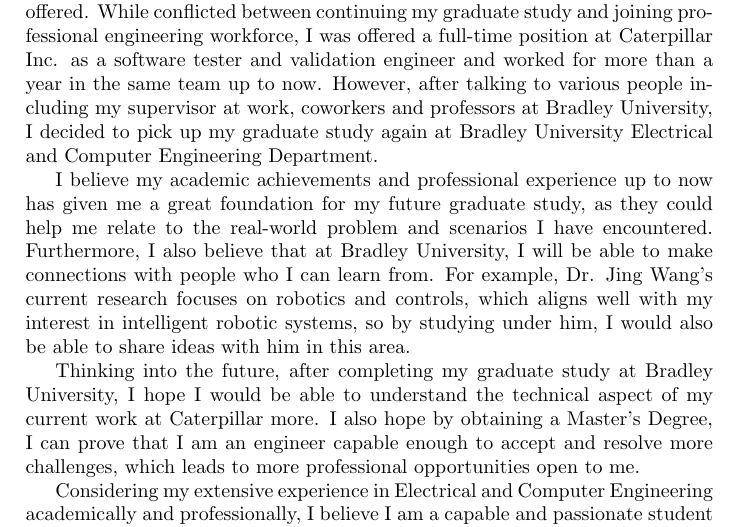
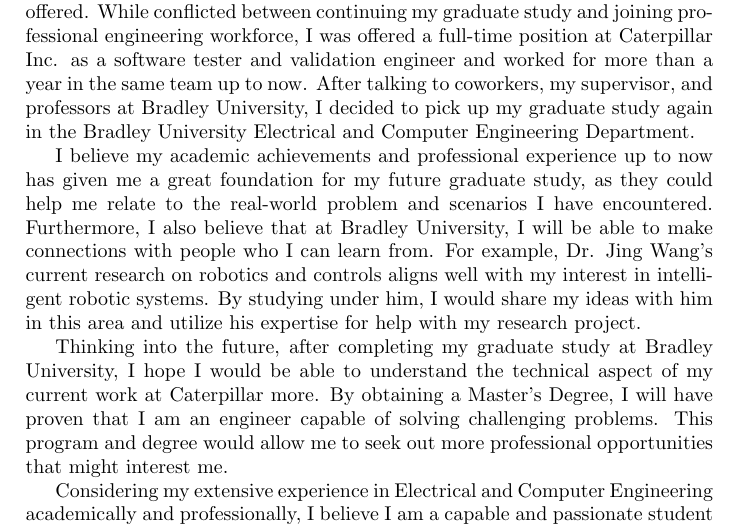
Before and after one commit to liu2g/resume, a LaTeX document (2022-10-14_GradSchool/essay.tex): part of the page, cut so that both start at the same text. Compiled offline with pdfLaTeX.

Commit message:
Update essay.tex

```diff
--- a/2022-10-14_GradSchool/essay.tex
+++ b/2022-10-14_GradSchool/essay.tex
@@ -30,24 +30,25 @@ While conflicted between continuing my graduate study and joining professional
 engineering workforce, I was offered a full-time position at Caterpillar Inc. as
 a software tester and validation engineer and worked for more than a year in the
 same team up to now.
-However, after talking to various people including my supervisor at work,
-coworkers and professors at Bradley University, I decided to pick up my
-graduate study again at Bradley University Electrical and Computer Engineering
-Department.
+After talking to coworkers, my supervisor, and professors at Bradley University,
+I decided to pick up my graduate study again in the Bradley University Electrical
+and Computer Engineering Department.
 \par I believe my academic achievements and professional experience up to now
 has given me a great foundation for my future graduate study, as they could help
 me relate to the real-world problem and scenarios I have encountered.
 Furthermore, I also believe that at Bradley University, I will be able to make
 connections with people who I can learn from.
-For example, Dr. Jing Wang's current research focuses on robotics and controls,
-which aligns well with my interest in intelligent robotic systems, so by
-studying under him, I would also be able to share ideas with him in this area.
+For example, Dr. Jing Wang’s current research on robotics and controls aligns
+well with my interest in intelligent robotic systems.
+By studying under him, I would share my ideas with him in this area and utilize
+his expertise for help with my research project.
 \par Thinking into the future, after completing my graduate study at Bradley
 University, I hope I would be able to understand the technical aspect of my
 current work at Caterpillar more.
-I also hope by obtaining a Master's Degree, I can prove that I am an engineer
-capable enough to accept and resolve more challenges, which leads to more
-professional opportunities open to me.
+By obtaining a Master’s Degree, I will have proven that I am an engineer capable
+of solving challenging problems.
+This program and degree would allow me to seek out more professional
+opportunities that might interest me.
 \par Considering my extensive experience in Electrical and Computer Engineering
 academically and professionally, I believe I am a capable and passionate student
 for the ECE graduate program at Bradley University.
```
